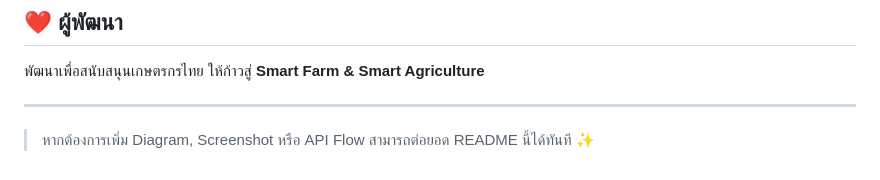
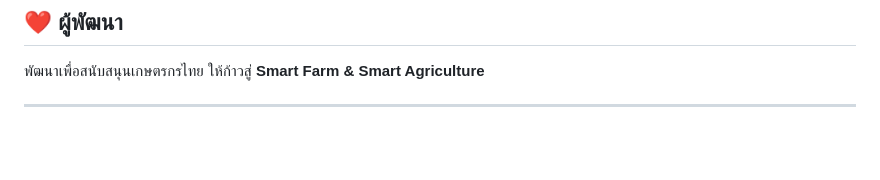
Before and after one commit to FTATM/iot-smartfarm, a Markdown page: README.md, the part around the change. GitHub-like rendering; blank space fills up the shorter version.

Commit message:
Remove note on extending README with diagrams
Removed note about adding diagrams or screenshots.

```diff
--- a/README.md
+++ b/README.md
@@ -173,5 +173,3 @@ flutter run
 พัฒนาเพื่อสนับสนุนเกษตรกรไทย ให้ก้าวสู่ **Smart Farm & Smart Agriculture**
 
 ---
-
-> หากต้องการเพิ่ม Diagram, Screenshot หรือ API Flow สามารถต่อยอด README นี้ได้ทันที ✨
```
